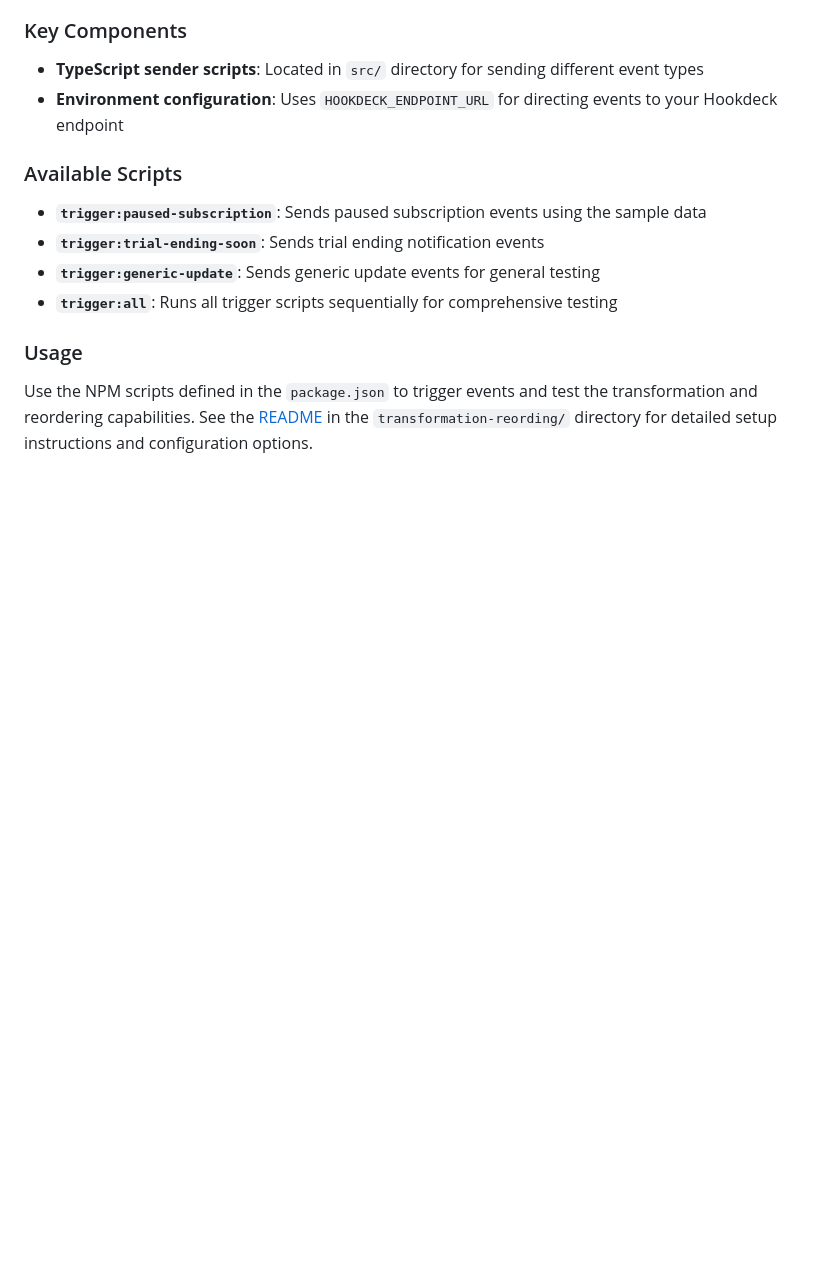
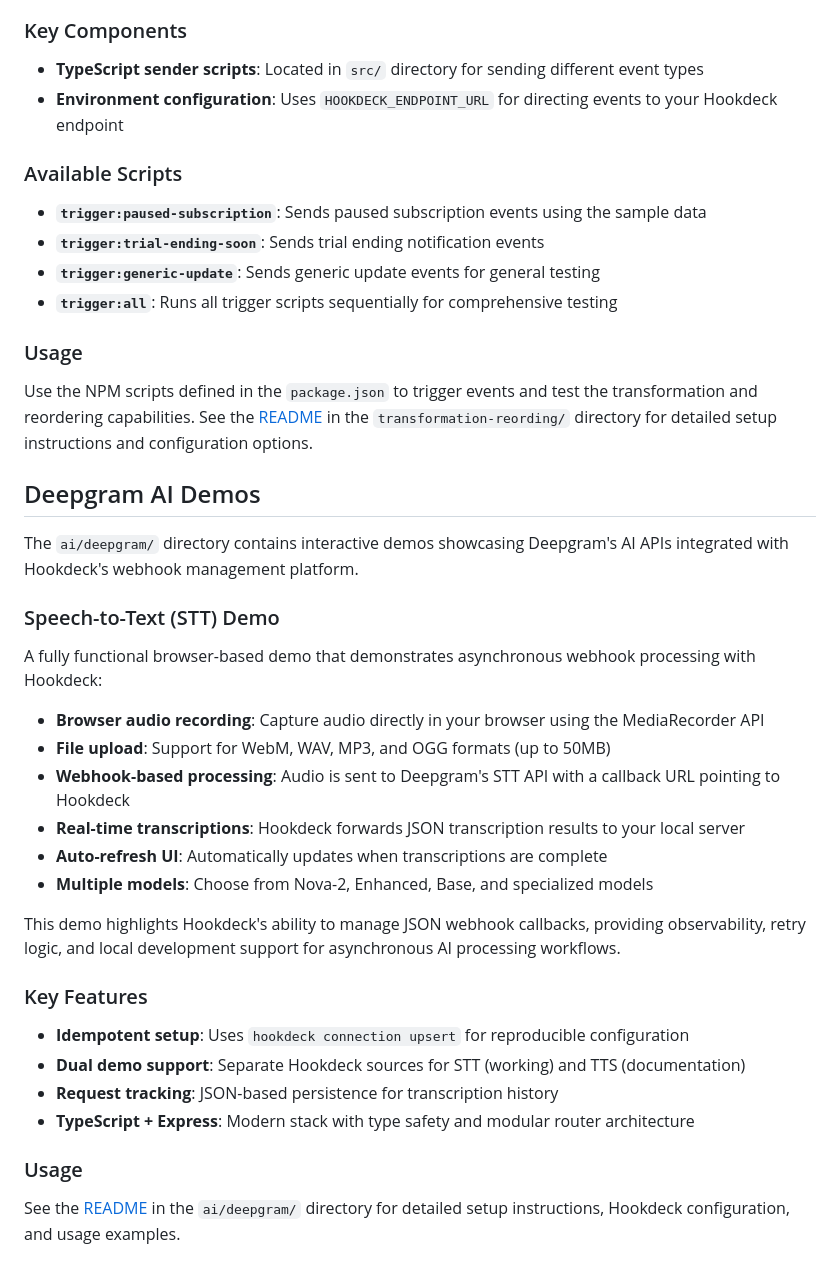
Before and after one commit to hookdeck/hookdeck-demo, a Markdown page: README.md, the part around the change. GitHub-like rendering; blank space fills up the shorter version.

Commit message:
chore(docs): Add deepgram to README

```diff
--- a/README.md
+++ b/README.md
@@ -71,3 +71,31 @@ This demo is designed for testing different scenarios with sample events, allowi
 ### Usage
 
 Use the NPM scripts defined in the `package.json` to trigger events and test the transformation and reordering capabilities. See the [README](transformation-reording/README.md) in the `transformation-reording/` directory for detailed setup instructions and configuration options.
+
+## Deepgram AI Demos
+
+The `ai/deepgram/` directory contains interactive demos showcasing Deepgram's AI APIs integrated with Hookdeck's webhook management platform.
+
+### Speech-to-Text (STT) Demo
+
+A fully functional browser-based demo that demonstrates asynchronous webhook processing with Hookdeck:
+
+-   **Browser audio recording**: Capture audio directly in your browser using the MediaRecorder API
+-   **File upload**: Support for WebM, WAV, MP3, and OGG formats (up to 50MB)
+-   **Webhook-based processing**: Audio is sent to Deepgram's STT API with a callback URL pointing to Hookdeck
+-   **Real-time transcriptions**: Hookdeck forwards JSON transcription results to your local server
+-   **Auto-refresh UI**: Automatically updates when transcriptions are complete
+-   **Multiple models**: Choose from Nova-2, Enhanced, Base, and specialized models
+
+This demo highlights Hookdeck's ability to manage JSON webhook callbacks, providing observability, retry logic, and local development support for asynchronous AI processing workflows.
+
+### Key Features
+
+-   **Idempotent setup**: Uses `hookdeck connection upsert` for reproducible configuration
+-   **Dual demo support**: Separate Hookdeck sources for STT (working) and TTS (documentation)
+-   **Request tracking**: JSON-based persistence for transcription history
+-   **TypeScript + Express**: Modern stack with type safety and modular router architecture
+
+### Usage
+
+See the [README](ai/deepgram/README.md) in the `ai/deepgram/` directory for detailed setup instructions, Hookdeck configuration, and usage examples.
```
